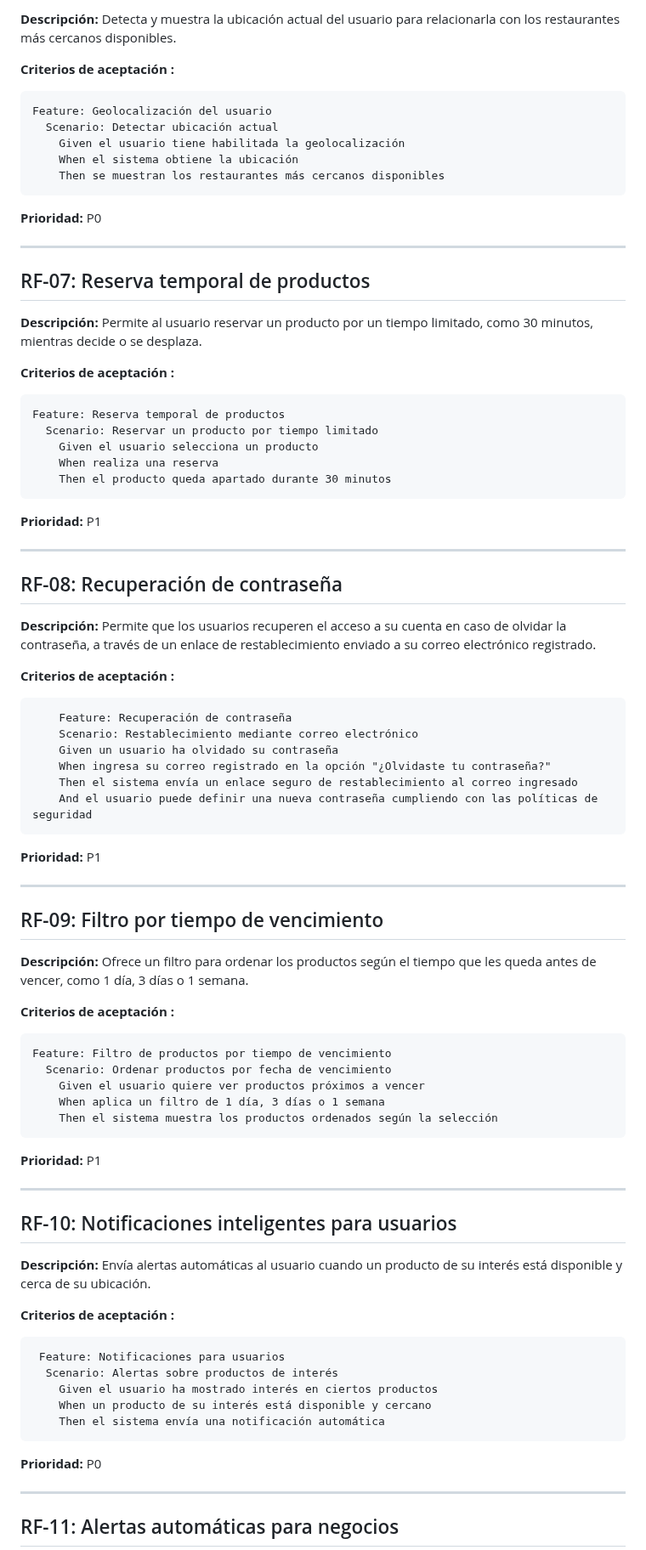
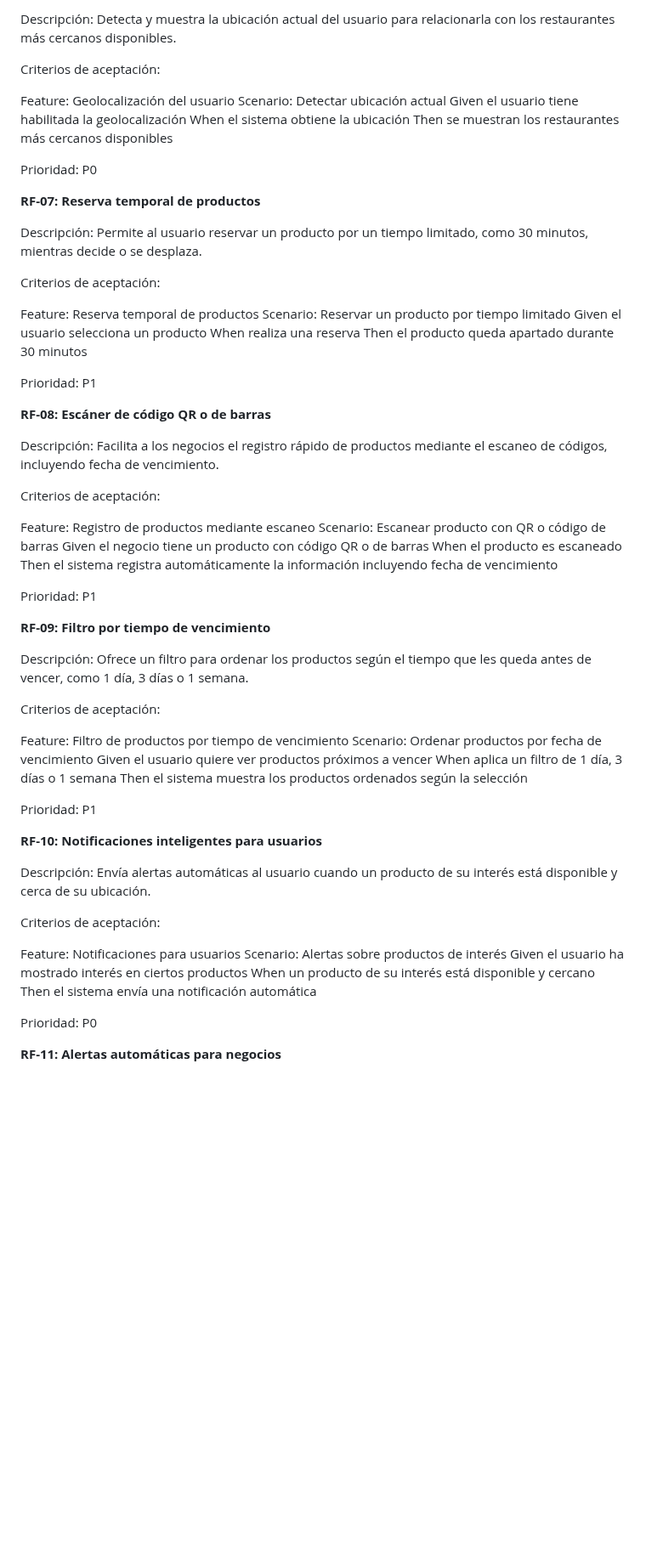
Before and after one commit to restrepo0510/equipo-3-ings-202520, a Markdown page: doc/analysis/requirements-fn.md, the part around one of its changes. Shown at 85% size. Drawn GitHub-style; blank space fills up the shorter version.

`````diff
--- a/doc/analysis/requirements-fn.md
+++ b/doc/analysis/requirements-fn.md
@@ -89,88 +72,71 @@ Feature: Búsqueda de restaurantes
 
-**Descripción:**
-Detecta y muestra la ubicación actual del usuario para relacionarla con los restaurantes más cercanos disponibles.
+Descripción: Detecta y muestra la ubicación actual del usuario para relacionarla con los restaurantes más cercanos disponibles.
 
-**Criterios de aceptación :**
-```
+Criterios de aceptación:
+
 Feature: Geolocalización del usuario
   Scenario: Detectar ubicación actual
     Given el usuario tiene habilitada la geolocalización
     When el sistema obtiene la ubicación
     Then se muestran los restaurantes más cercanos disponibles
-````
-**Prioridad:** P0
 
----
+Prioridad: P0
 
-## RF-07: Reserva temporal de productos
+**RF-07: Reserva temporal de productos**
 
-**Descripción:**
-Permite al usuario reservar un producto por un tiempo limitado, como 30 minutos, mientras decide o se desplaza.
+Descripción: Permite al usuario reservar un producto por un tiempo limitado, como 30 minutos, mientras decide o se desplaza.
 
-**Criterios de aceptación :**
-```
+Criterios de aceptación:
+
 Feature: Reserva temporal de productos
   Scenario: Reservar un producto por tiempo limitado
     Given el usuario selecciona un producto
     When realiza una reserva
     Then el producto queda apartado durante 30 minutos
-````
-**Prioridad:** P1
 
----
+Prioridad: P1
 
-## RF-08: Recuperación de contraseña
+**RF-08: Escáner de código QR o de barras**
 
-**Descripción:**
-Permite que los usuarios recuperen el acceso a su cuenta en caso de olvidar la contraseña, a través de un enlace de restablecimiento enviado a su correo electrónico registrado.
+Descripción: Facilita a los negocios el registro rápido de productos mediante el escaneo de códigos, incluyendo fecha de vencimiento.
 
-**Criterios de aceptación :**
-```
-    Feature: Recuperación de contraseña
-    Scenario: Restablecimiento mediante correo electrónico
-    Given un usuario ha olvidado su contraseña
-    When ingresa su correo registrado en la opción "¿Olvidaste tu contraseña?"
-    Then el sistema envía un enlace seguro de restablecimiento al correo ingresado
-    And el usuario puede definir una nueva contraseña cumpliendo con las políticas de seguridad
-````
+Criterios de aceptación:
 
-**Prioridad:** P1
+Feature: Registro de productos mediante escaneo
+  Scenario: Escanear producto con QR o código de barras
+    Given el negocio tiene un producto con código QR o de barras
+    When el producto es escaneado
+    Then el sistema registra automáticamente la información incluyendo fecha de vencimiento
 
----
+Prioridad: P1
 
-## RF-09: Filtro por tiempo de vencimiento
+**RF-09: Filtro por tiempo de vencimiento**
 
-**Descripción:**
-Ofrece un filtro para ordenar los productos según el tiempo que les queda antes de vencer, como 1 día, 3 días o 1 semana.
+Descripción: Ofrece un filtro para ordenar los productos según el tiempo que les queda antes de vencer, como 1 día, 3 días o 1 semana.
 
-**Criterios de aceptación :**
-```
+Criterios de aceptación:
+
 Feature: Filtro de productos por tiempo de vencimiento
   Scenario: Ordenar productos por fecha de vencimiento
     Given el usuario quiere ver productos próximos a vencer
     When aplica un filtro de 1 día, 3 días o 1 semana
     Then el sistema muestra los productos ordenados según la selección
-````
-**Prioridad:** P1
 
----
+Prioridad: P1
 
-## RF-10: Notificaciones inteligentes para usuarios
+**RF-10: Notificaciones inteligentes para usuarios**
 
-**Descripción:**
-Envía alertas automáticas al usuario cuando un producto de su interés está disponible y cerca de su ubicación.
+Descripción: Envía alertas automáticas al usuario cuando un producto de su interés está disponible y cerca de su ubicación.
 
-**Criterios de aceptación :**
-```
- Feature: Notificaciones para usuarios
+Criterios de aceptación:
+
+Feature: Notificaciones para usuarios
   Scenario: Alertas sobre productos de interés
     Given el usuario ha mostrado interés en ciertos productos
     When un producto de su interés está disponible y cercano
     Then el sistema envía una notificación automática
-````
-**Prioridad:** P0
 
----
+Prioridad: P0
 
-## RF-11: Alertas automáticas para negocios
+**RF-11: Alertas automáticas para negocios**
 
`````
Also changed, not shown: other parts of doc/analysis/requirements-fn.md (+144 -123 lines).
